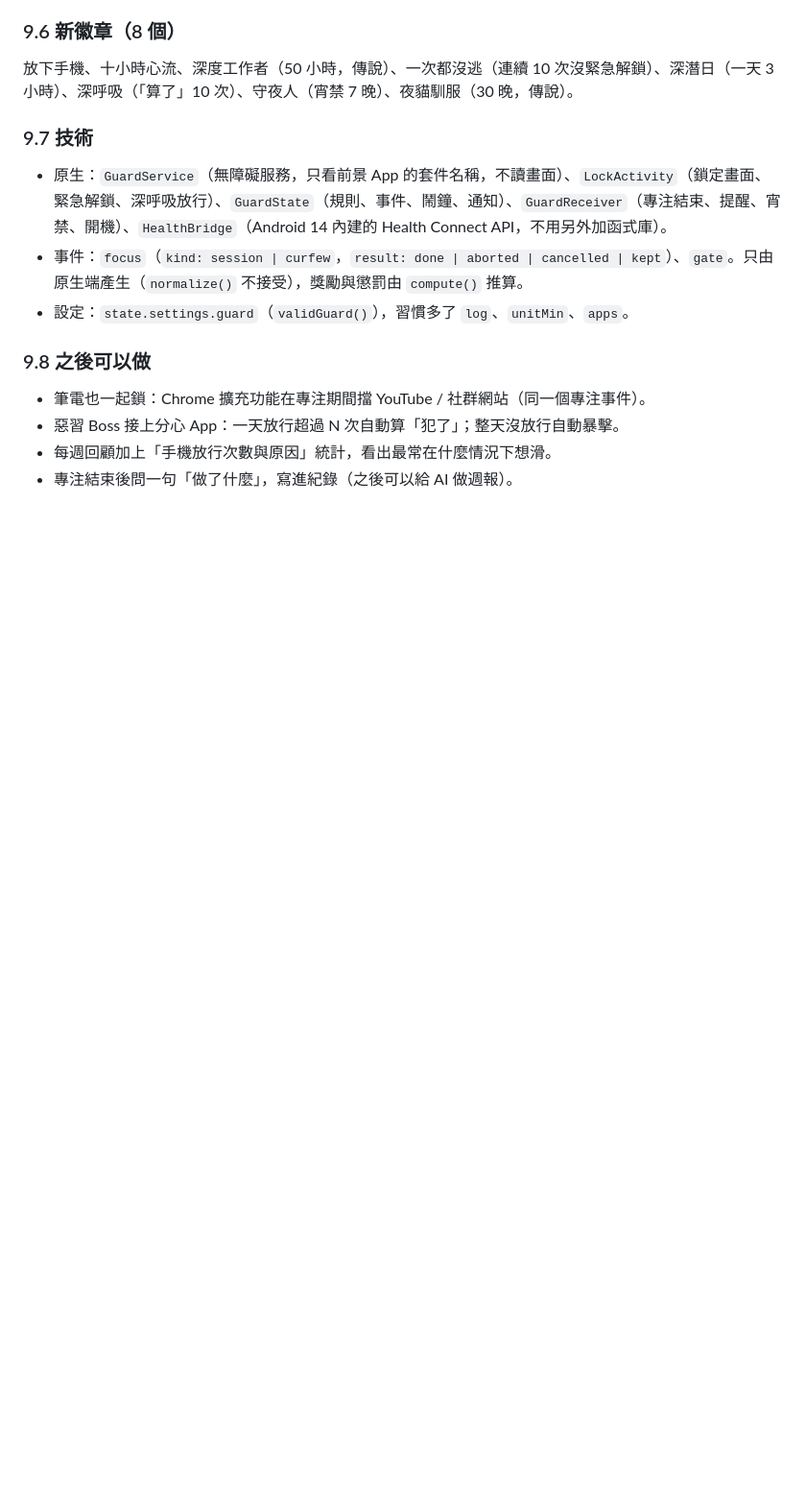
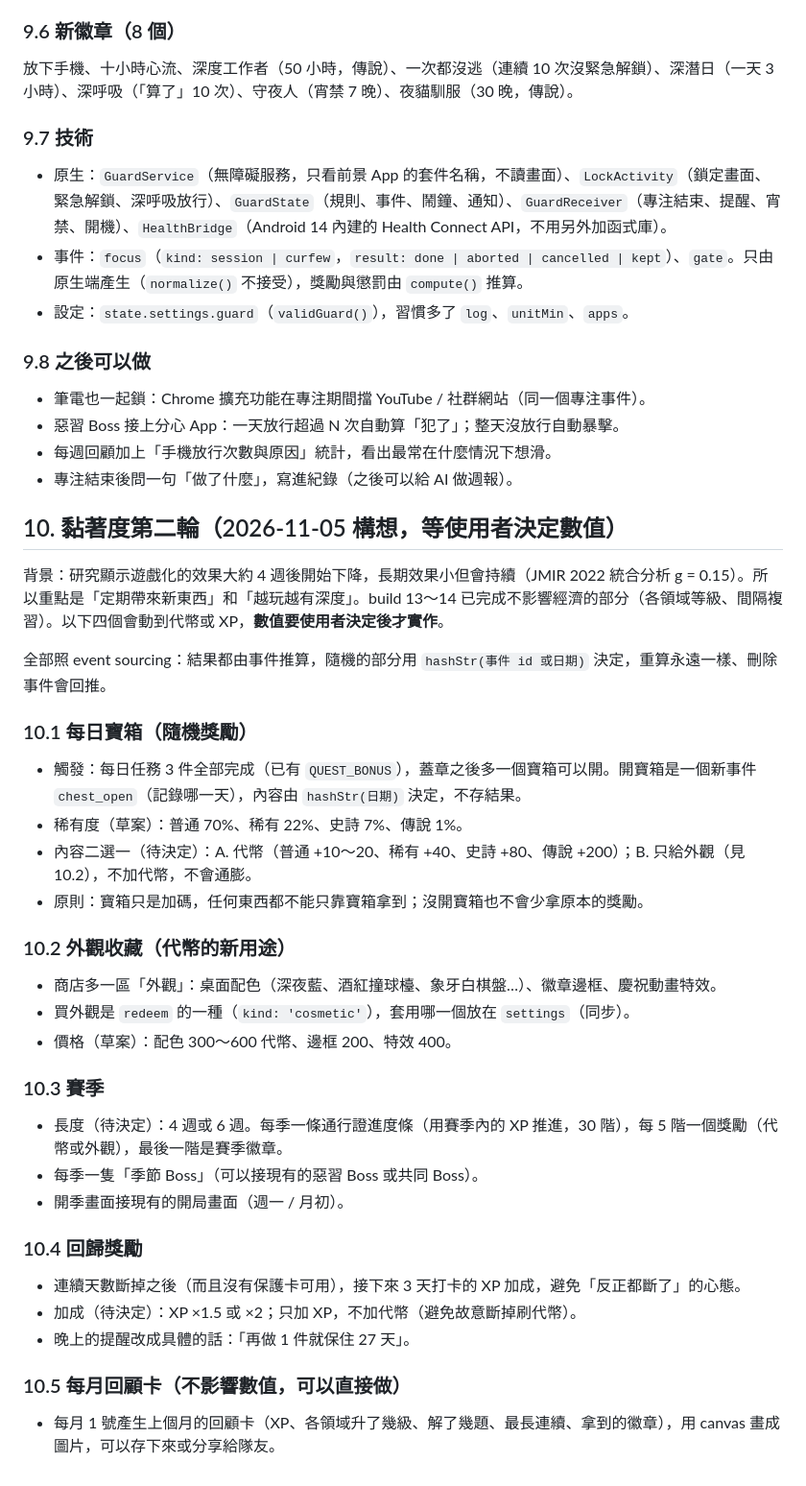
Before and after one commit to wayne935/goal, a Markdown page: PLAN.md, the part around the change. Shown at 96% size. Drawn GitHub-style; blank space fills up the shorter version.

Commit message:
PLAN: section 10 drafts for chest, cosmetics, seasons, comeback bonus, monthly recap
Co-Authored-By: Claude Opus 5.5 <noreply@anthropic.com>
Claude-Session: https://claude.ai/code/session_01JFJxcDTbj5kYuHJf1zVcGp

```diff
--- a/PLAN.md
+++ b/PLAN.md
@@ -328,3 +328,33 @@ Goal/
 - 惡習 Boss 接上分心 App：一天放行超過 N 次自動算「犯了」；整天沒放行自動暴擊。
 - 每週回顧加上「手機放行次數與原因」統計，看出最常在什麼情況下想滑。
 - 專注結束後問一句「做了什麼」，寫進紀錄（之後可以給 AI 做週報）。
+
+## 10. 黏著度第二輪（2026-11-05 構想，等使用者決定數值）
+
+背景：研究顯示遊戲化的效果大約 4 週後開始下降，長期效果小但會持續（JMIR 2022 統合分析 g = 0.15）。所以重點是「定期帶來新東西」和「越玩越有深度」。build 13～14 已完成不影響經濟的部分（各領域等級、間隔複習）。以下四個會動到代幣或 XP，**數值要使用者決定後才實作**。
+
+全部照 event sourcing：結果都由事件推算，隨機的部分用 `hashStr(事件 id 或日期)` 決定，重算永遠一樣、刪除事件會回推。
+
+### 10.1 每日寶箱（隨機獎勵）
+- 觸發：每日任務 3 件全部完成（已有 `QUEST_BONUS`），蓋章之後多一個寶箱可以開。開寶箱是一個新事件 `chest_open`（記錄哪一天），內容由 `hashStr(日期)` 決定，不存結果。
+- 稀有度（草案）：普通 70%、稀有 22%、史詩 7%、傳說 1%。
+- 內容二選一（待決定）：A. 代幣（普通 +10～20、稀有 +40、史詩 +80、傳說 +200）；B. 只給外觀（見 10.2），不加代幣，不會通膨。
+- 原則：寶箱只是加碼，任何東西都不能只靠寶箱拿到；沒開寶箱也不會少拿原本的獎勵。
+
+### 10.2 外觀收藏（代幣的新用途）
+- 商店多一區「外觀」：桌面配色（深夜藍、酒紅撞球檯、象牙白棋盤…）、徽章邊框、慶祝動畫特效。
+- 買外觀是 `redeem` 的一種（`kind: 'cosmetic'`），套用哪一個放在 `settings`（同步）。
+- 價格（草案）：配色 300～600 代幣、邊框 200、特效 400。
+
+### 10.3 賽季
+- 長度（待決定）：4 週或 6 週。每季一條通行證進度條（用賽季內的 XP 推進，30 階），每 5 階一個獎勵（代幣或外觀），最後一階是賽季徽章。
+- 每季一隻「季節 Boss」（可以接現有的惡習 Boss 或共同 Boss）。
+- 開季畫面接現有的開局畫面（週一 / 月初）。
+
+### 10.4 回歸獎勵
+- 連續天數斷掉之後（而且沒有保護卡可用），接下來 3 天打卡的 XP 加成，避免「反正都斷了」的心態。
+- 加成（待決定）：XP ×1.5 或 ×2；只加 XP，不加代幣（避免故意斷掉刷代幣）。
+- 晚上的提醒改成具體的話：「再做 1 件就保住 27 天」。
+
+### 10.5 每月回顧卡（不影響數值，可以直接做）
+- 每月 1 號產生上個月的回顧卡（XP、各領域升了幾級、解了幾題、最長連續、拿到的徽章），用 canvas 畫成圖片，可以存下來或分享給隊友。
```
